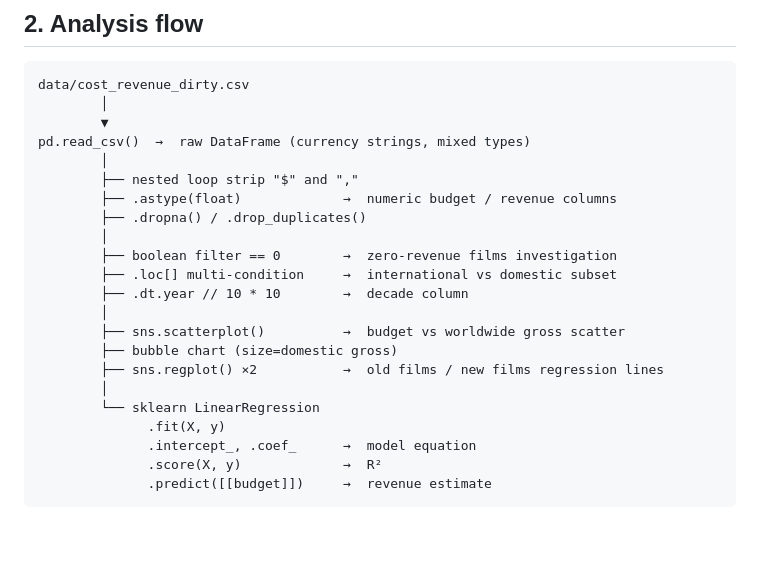
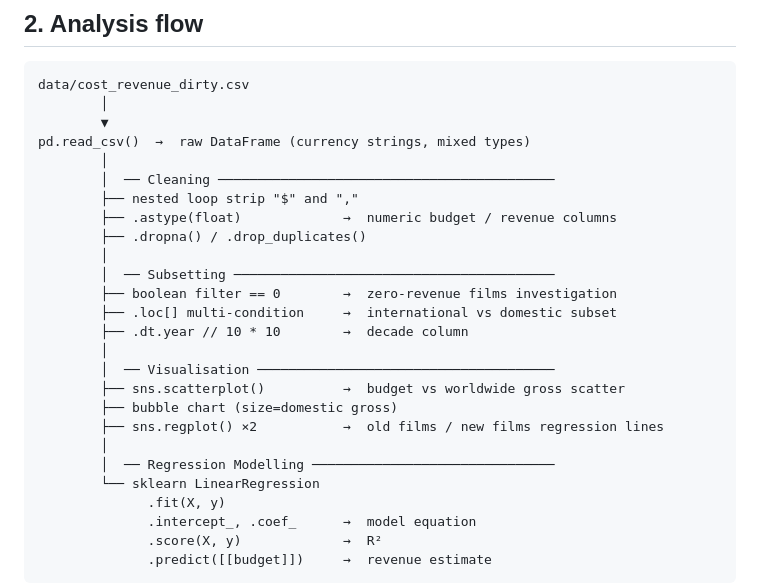
Before and after one commit to xavier-oc-programming/movie-budget-linear-regression-analysis, a Markdown page: README.md, the part around the change. GitHub-like rendering; blank space fills up the shorter version.

Commit message:
docs: categorise analysis flow steps

```diff
--- a/README.md
+++ b/README.md
@@ -45,18 +45,22 @@ data/cost_revenue_dirty.csv
         ▼
 pd.read_csv()  →  raw DataFrame (currency strings, mixed types)
         │
+        │  ── Cleaning ───────────────────────────────────────────
         ├── nested loop strip "$" and ","
         ├── .astype(float)             →  numeric budget / revenue columns
         ├── .dropna() / .drop_duplicates()
         │
+        │  ── Subsetting ─────────────────────────────────────────
         ├── boolean filter == 0        →  zero-revenue films investigation
         ├── .loc[] multi-condition     →  international vs domestic subset
         ├── .dt.year // 10 * 10        →  decade column
         │
+        │  ── Visualisation ──────────────────────────────────────
         ├── sns.scatterplot()          →  budget vs worldwide gross scatter
         ├── bubble chart (size=domestic gross)
         ├── sns.regplot() ×2           →  old films / new films regression lines
         │
+        │  ── Regression Modelling ───────────────────────────────
         └── sklearn LinearRegression
               .fit(X, y)
               .intercept_, .coef_      →  model equation
```
